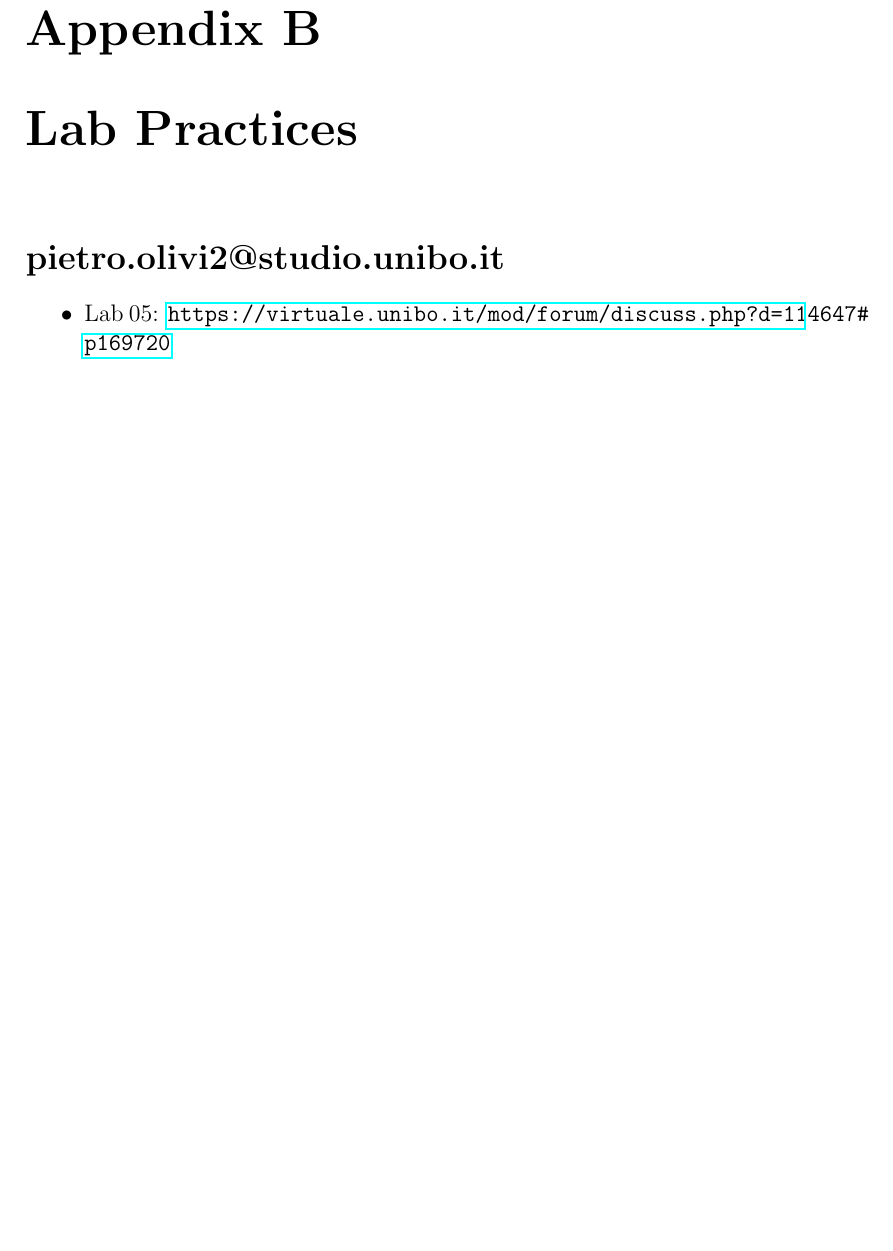
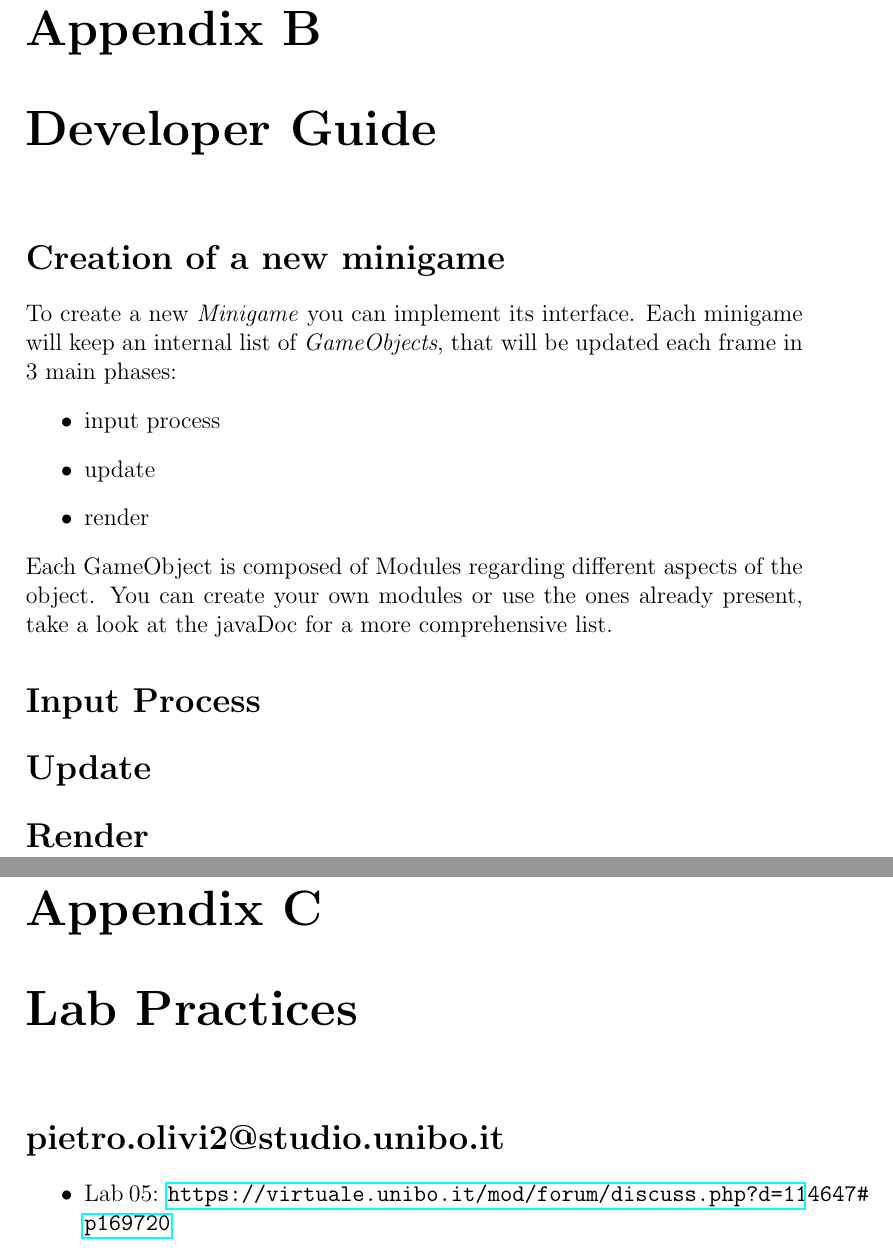
Before and after one commit to leo-tasso/OOP22-mtsk-game, a LaTeX document (documentation/report/report.tex): part of page 16 of 17 before the commit and two parts of pages 16 and 17 of 18 after it, the two joined at a grey line, cut so that both start at the same text, the shorter picture padded with empty space. Compiled offline with pdfLaTeX.

Commit message:
Begun developer paragraph

```diff
--- a/documentation/report/report.tex
+++ b/documentation/report/report.tex
@@ -222,6 +222,20 @@ the key in the position corresponding to that of the lair.
 The player controls a square that moves up and down lanes by pressing the UP and DOWN arrows respectively on the keyboard.\\
 Avoid triangle enemies coming from the sides of the screen.
 
+\chapter{Developer Guide}
+\section*{Creation of a new minigame}
+To create a new \textit{Minigame} you can implement its interface.
+Each minigame will keep an internal list of \textit{GameObjects}, that will be updated each frame in 3 main phases:
+\begin{itemize}
+	\item input process
+	\item update
+	\item render
+\end{itemize}
+Each GameObject is composed of Modules regarding different aspects of the object.
+You can create your own modules or use the ones already present, take a look at the javaDoc for a more comprehensive list.
+\section*{Input Process}
+\section*{Update}
+\section*{Render}
 
 
 \chapter{Lab Practices}
```
